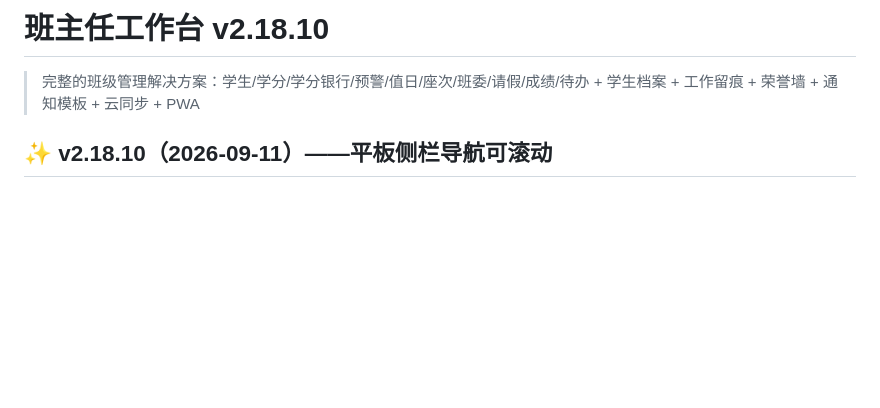
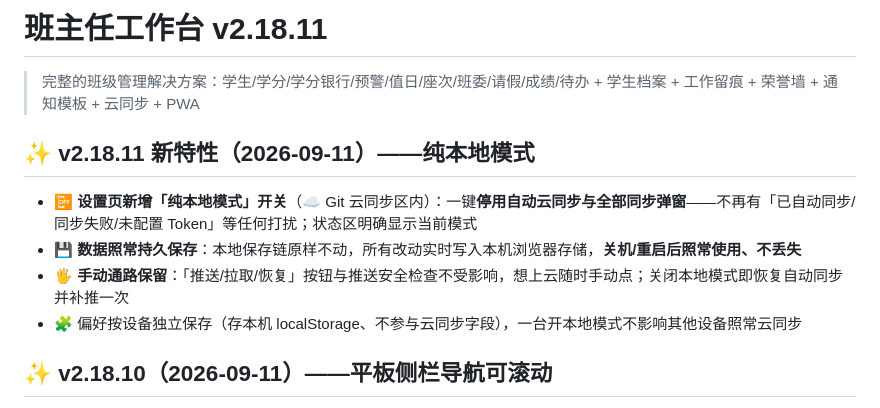
Before and after one commit to cheeeom/class-manager, a Markdown page: README.md, the part around the change. Drawn GitHub-style; blank space fills up the shorter version.

Commit message:
docs: v2.18.11 纯本地模式开关

```diff
--- a/README.md
+++ b/README.md
@@ -1,6 +1,13 @@
-# 班主任工作台 v2.18.10
+# 班主任工作台 v2.18.11
 
 > 完整的班级管理解决方案：学生/学分/学分银行/预警/值日/座次/班委/请假/成绩/待办 + 学生档案 + 工作留痕 + 荣誉墙 + 通知模板 + 云同步 + PWA
+
+## ✨ v2.18.11 新特性（2026-09-11）——纯本地模式
+
+- 📴 **设置页新增「纯本地模式」开关**（☁️ Git 云同步区内）：一键**停用自动云同步与全部同步弹窗**——不再有「已自动同步/同步失败/未配置 Token」等任何打扰；状态区明确显示当前模式
+- 💾 **数据照常持久保存**：本地保存链原样不动，所有改动实时写入本机浏览器存储，**关机/重启后照常使用、不丢失**
+- 🖐️ **手动通路保留**：「推送/拉取/恢复」按钮与推送安全检查不受影响，想上云随时手动点；关闭本地模式即恢复自动同步并补推一次
+- 🧩 偏好按设备独立保存（存本机 localStorage、不参与云同步字段），一台开本地模式不影响其他设备照常云同步
 
 ## ✨ v2.18.10（2026-09-11）——平板侧栏导航可滚动
 
```
Also changed, not shown: AGENTS.md (+1 -1 lines), PROGRESS.md (+10 -1 lines).
